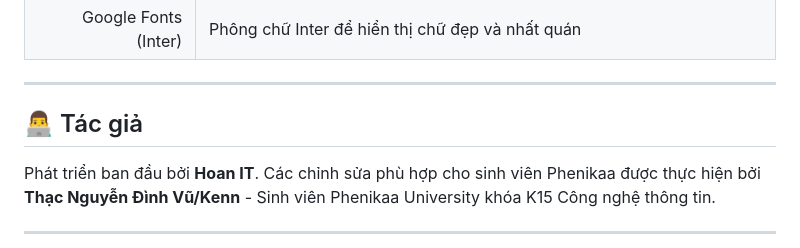
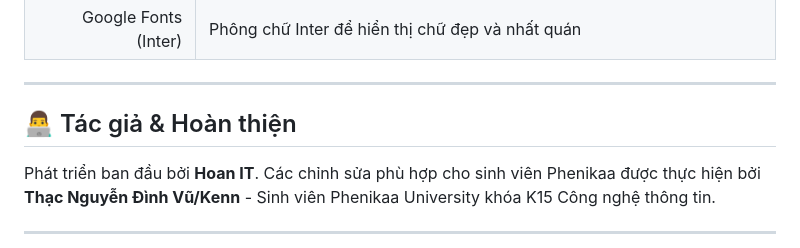
Before and after one commit to nguyendinhvu5207des/TinhDiemHocPhanPNK, a Markdown page: README.md, the part around the change printed below. GitHub-like rendering.

```diff
--- a/README.md
+++ b/README.md
@@ -54,7 +54,7 @@
 
 ---
 
-## 👨‍💻 Tác giả
+## 👨‍💻 Tác giả & Hoàn thiện
 
 Phát triển ban đầu bởi **Hoan IT**.
 Các chỉnh sửa phù hợp cho sinh viên Phenikaa được thực hiện bởi **Thạc Nguyễn Đình Vũ/Kenn** - Sinh viên Phenikaa University khóa K15 Công nghệ thông tin.
```
Also changed, not shown: other parts of README.md (+1 -1 lines).
